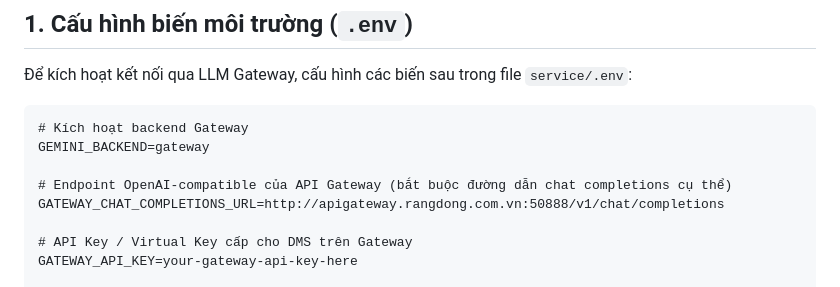
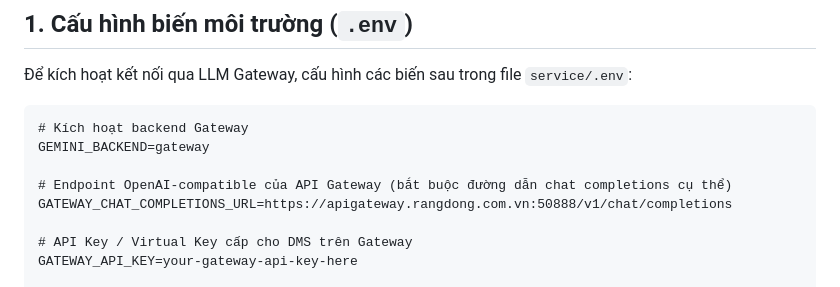
Before and after one commit to ThanhDT127/dms-feedback-classification, a Markdown page: docs/dms-gateway-fallback/HUONG-DAN-SU-DUNG.md, the part around the change. Drawn GitHub-style.

```diff
--- a/docs/dms-gateway-fallback/HUONG-DAN-SU-DUNG.md
+++ b/docs/dms-gateway-fallback/HUONG-DAN-SU-DUNG.md
@@ -13,7 +13,7 @@ Tài liệu hướng dẫn cấu hình, vận hành và xử lý sự cố cho m
 GEMINI_BACKEND=gateway
 
 # Endpoint OpenAI-compatible của API Gateway (bắt buộc đường dẫn chat completions cụ thể)
-GATEWAY_CHAT_COMPLETIONS_URL=http://apigateway.rangdong.com.vn:50888/v1/chat/completions
+GATEWAY_CHAT_COMPLETIONS_URL=https://apigateway.rangdong.com.vn:50888/v1/chat/completions
 
 # API Key / Virtual Key cấp cho DMS trên Gateway
 GATEWAY_API_KEY=your-gateway-api-key-here
```
Also changed, not shown: docs/dms-gateway-fallback/design.md (+1 -1 lines), docs/dms-gateway-fallback/proposal.md (+1 -1 lines).
